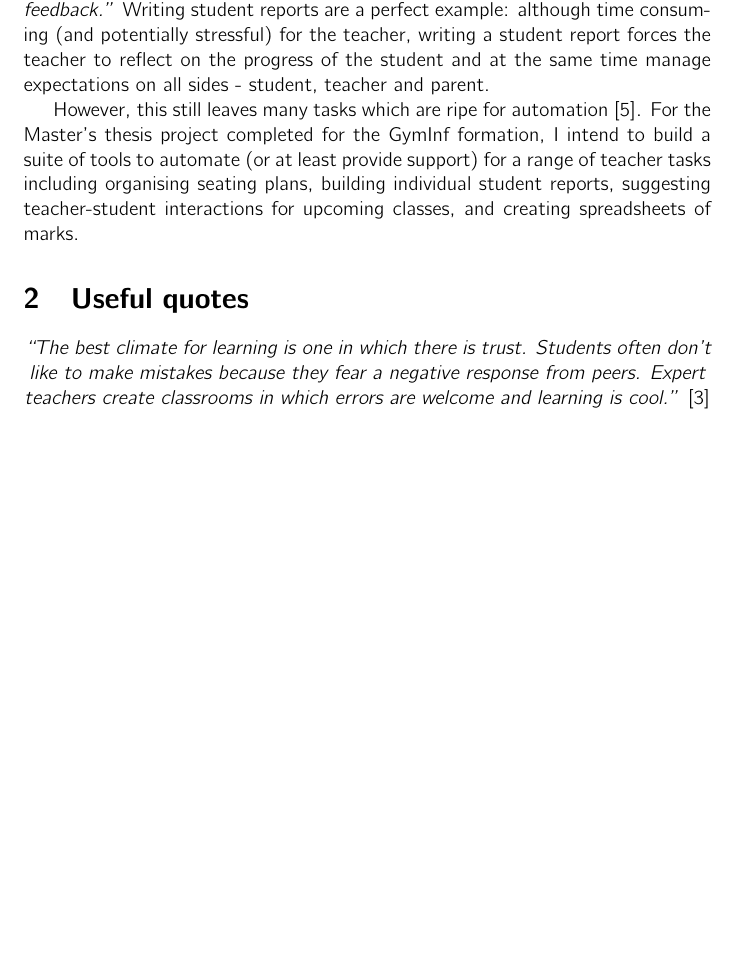
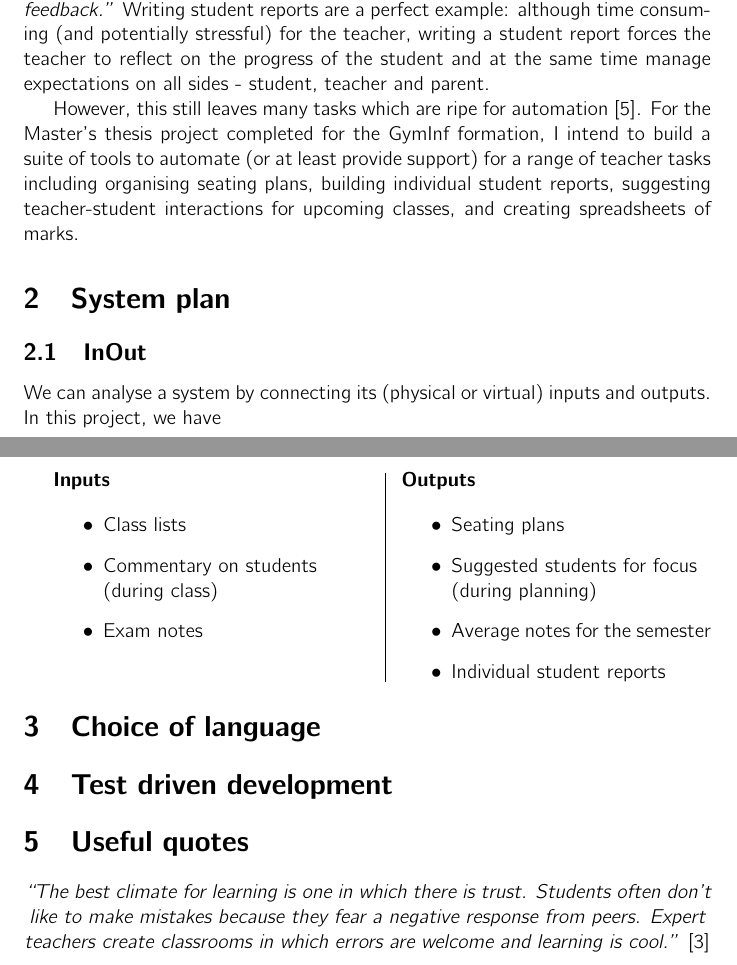
Before and after one commit to danjane/GymInf, a LaTeX thesis (latex/thesis.tex): part of page 1 of 2 before the commit and two parts of pages 1 and 2 of 2 after it, the two joined at a grey line, cut so that both start at the same text, the shorter picture padded with empty space. Compiled offline with pdfLaTeX.

Commit message:
Work on thesis proposal

```diff
--- a/latex/thesis.tex
+++ b/latex/thesis.tex
@@ -24,7 +24,51 @@ I would argue that many of these tasks should \textbf{not} be automated. As John
 
 However, this still leaves many tasks which are ripe for automation \cite{Swei15}. For the Master's thesis project completed for the GymInf formation, I intend to build a suite of tools to automate (or at least provide support) for a range of teacher tasks including organising seating plans, building individual student reports, suggesting teacher-student interactions for upcoming classes, and creating spreadsheets of marks.
 
- \section{Useful quotes}
+\section{System plan}
+
+\subsection{InOut}
+
+We can analyse a system by connecting its (physical or virtual) inputs and outputs. In this project, we have
+
+\
+
+\begin{minipage}[t]{0.45\textwidth}
+
+\textbf{Inputs}
+
+\begin{itemize}
+\item Class lists
+\item Commentary on students \\
+(during class)
+\item Exam notes
+\end{itemize}
+
+
+\end{minipage}
+\hfill
+\vline
+\hfill
+\begin{minipage}[t]{0.45\textwidth}
+
+\textbf{Outputs}
+
+\begin{itemize}
+\item Seating plans
+\item Suggested students for focus \\
+(during planning)
+\item Average notes for the semester
+\item Individual student reports
+\end{itemize}
+
+
+
+\end{minipage}
+
+\section{Choice of language}
+
+\section{Test driven development}
+
+\section{Useful quotes}
 
 \begin{center}
 \emph{``The best climate for learning is one in which there is trust. Students often don’t like to make mistakes because they fear a negative response from peers. Expert teachers create classrooms in which errors are welcome and learning is cool.''} \cite{Hat12}
```
Also changed, not shown: latex/thesis.pdf.
